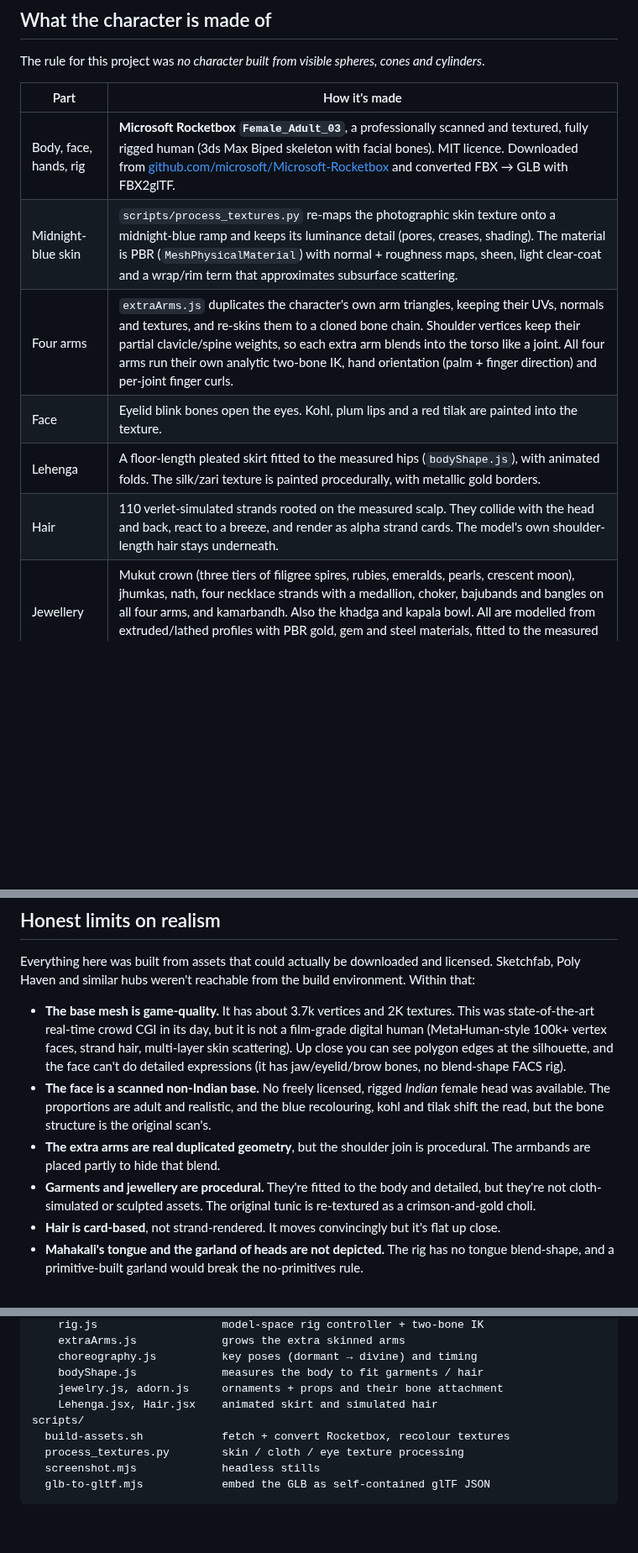
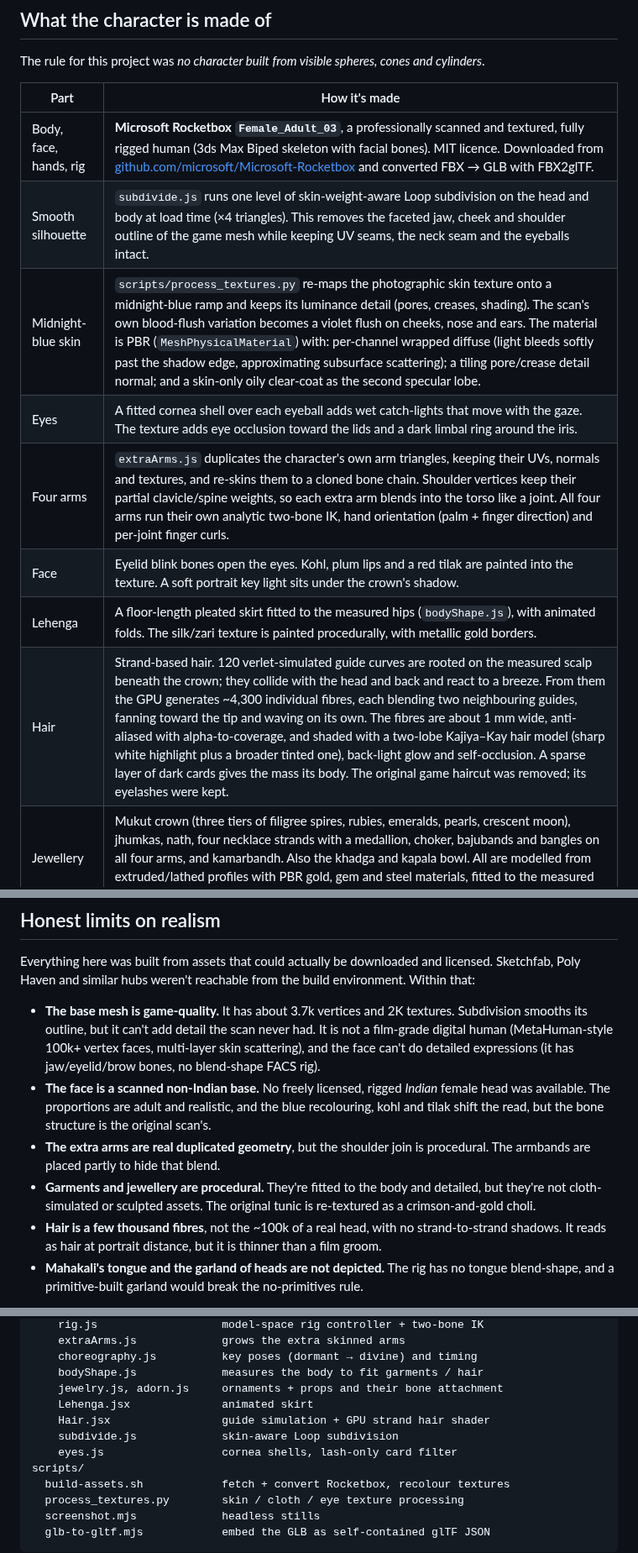
Before and after one commit to vibhugolu1997-bit/Claude, a Markdown page: README.md, 3 parts joined by grey strips. Shown at 84% size. GitHub-like rendering; blank space fills up the shorter version.

```diff
--- a/README.md
+++ b/README.md
@@ -48,11 +48,13 @@ The rule for this project was *no character built from visible spheres, cones an
 | Part | How it's made |
 |---|---|
 | Body, face, hands, rig | **Microsoft Rocketbox `Female_Adult_03`**, a professionally scanned and textured, fully rigged human (3ds Max Biped skeleton with facial bones). MIT licence. Downloaded from [github.com/microsoft/Microsoft-Rocketbox](https://github.com/microsoft/Microsoft-Rocketbox) and converted FBX → GLB with FBX2glTF. |
-| Midnight-blue skin | `scripts/process_textures.py` re-maps the photographic skin texture onto a midnight-blue ramp and keeps its luminance detail (pores, creases, shading). The material is PBR (`MeshPhysicalMaterial`) with normal + roughness maps, sheen, light clear-coat and a wrap/rim term that approximates subsurface scattering. |
+| Smooth silhouette | `subdivide.js` runs one level of skin-weight-aware Loop subdivision on the head and body at load time (×4 triangles). This removes the faceted jaw, cheek and shoulder outline of the game mesh while keeping UV seams, the neck seam and the eyeballs intact. |
+| Midnight-blue skin | `scripts/process_textures.py` re-maps the photographic skin texture onto a midnight-blue ramp and keeps its luminance detail (pores, creases, shading). The scan's own blood-flush variation becomes a violet flush on cheeks, nose and ears. The material is PBR (`MeshPhysicalMaterial`) with: per-channel wrapped diffuse (light bleeds softly past the shadow edge, approximating subsurface scattering); a tiling pore/crease detail normal; and a skin-only oily clear-coat as the second specular lobe. |
+| Eyes | A fitted cornea shell over each eyeball adds wet catch-lights that move with the gaze. The texture adds eye occlusion toward the lids and a dark limbal ring around the iris. |
 | Four arms | `extraArms.js` duplicates the character's own arm triangles, keeping their UVs, normals and textures, and re-skins them to a cloned bone chain. Shoulder vertices keep their partial clavicle/spine weights, so each extra arm blends into the torso like a joint. All four arms run their own analytic two-bone IK, hand orientation (palm + finger direction) and per-joint finger curls. |
-| Face | Eyelid blink bones open the eyes. Kohl, plum lips and a red tilak are painted into the texture. |
+| Face | Eyelid blink bones open the eyes. Kohl, plum lips and a red tilak are painted into the texture. A soft portrait key light sits under the crown's shadow. |
 | Lehenga | A floor-length pleated skirt fitted to the measured hips (`bodyShape.js`), with animated folds. The silk/zari texture is painted procedurally, with metallic gold borders. |
-| Hair | 110 verlet-simulated strands rooted on the measured scalp. They collide with the head and back, react to a breeze, and render as alpha strand cards. The model's own shoulder-length hair stays underneath. |
+| Hair | Strand-based hair. 120 verlet-simulated guide curves are rooted on the measured scalp beneath the crown; they collide with the head and back and react to a breeze. From them the GPU generates ~4,300 individual fibres, each blending two neighbouring guides, fanning toward the tip and waving on its own. The fibres are about 1 mm wide, anti-aliased with alpha-to-coverage, and shaded with a two-lobe Kajiya–Kay hair model (sharp white highlight plus a broader tinted one), back-light glow and self-occlusion. A sparse layer of dark cards gives the mass its body. The original game haircut was removed; its eyelashes were kept. |
 | Jewellery | Mukut crown (three tiers of filigree spires, rubies, emeralds, pearls, crescent moon), jhumkas, nath, four necklace strands with a medallion, choker, bajubands and bangles on all four arms, and kamarbandh. Also the khadga and kapala bowl. All are modelled from extruded/lathed profiles with PBR gold, gem and steel materials, fitted to the measured body and parented to bones. |
 | Temple | Fluted lathe pillars, lotus dais, gold prabhavali with a ring of shader flames, brass lamp stands, rows of diyas, a light shaft, dust motes and embers. Uses ACES tone mapping, mild bloom and a vignette. |
 
@@ -65,10 +67,9 @@ Everything here was built from assets that could actually be downloaded and
 licensed. Sketchfab, Poly Haven and similar hubs weren't reachable from the
 build environment. Within that:
 
-* **The base mesh is game-quality.** It has about 3.7k vertices and 2K textures. This was
-  state-of-the-art real-time crowd CGI in its day, but it is not a film-grade digital
-  human (MetaHuman-style 100k+ vertex faces, strand hair, multi-layer skin
-  scattering). Up close you can see polygon edges at the silhouette, and the
+* **The base mesh is game-quality.** It has about 3.7k vertices and 2K textures. Subdivision
+  smooths its outline, but it can't add detail the scan never had. It is not a film-grade
+  digital human (MetaHuman-style 100k+ vertex faces, multi-layer skin scattering), and the
   face can't do detailed expressions (it has jaw/eyelid/brow bones, no blend-shape FACS rig).
 * **The face is a scanned non-Indian base.** No freely licensed, rigged *Indian*
   female head was available. The proportions are adult and realistic, and the
@@ -79,7 +80,7 @@ build environment. Within that:
 * **Garments and jewellery are procedural.** They're fitted to the body and
   detailed, but they're not cloth-simulated or sculpted assets. The original
   tunic is re-textured as a crimson-and-gold choli.
-* **Hair is card-based**, not strand-rendered. It moves convincingly but it's flat up close.
+* **Hair is a few thousand fibres**, not the ~100k of a real head, with no strand-to-strand shadows. It reads as hair at portrait distance, but it is thinner than a film groom.
 * **Mahakali's tongue and the garland of heads are not depicted.** The rig has no
   tongue blend-shape, and a primitive-built garland would break the no-primitives rule.
 
@@ -109,7 +110,10 @@ src/
     choreography.js          key poses (dormant → divine) and timing
     bodyShape.js             measures the body to fit garments / hair
     jewelry.js, adorn.js     ornaments + props and their bone attachment
-    Lehenga.jsx, Hair.jsx    animated skirt and simulated hair
+    Lehenga.jsx              animated skirt
+    Hair.jsx                 guide simulation + GPU strand hair shader
+    subdivide.js             skin-aware Loop subdivision
+    eyes.js                  cornea shells, lash-only card filter
 scripts/
   build-assets.sh            fetch + convert Rocketbox, recolour textures
   process_textures.py        skin / cloth / eye texture processing
```
Also changed, not shown: public/assets/mahakali/body_color.jpg, public/assets/mahakali/body_orm.jpg, public/assets/mahakali/head_color.jpg, public/assets/mahakali/head_orm.jpg, 13 other files.
